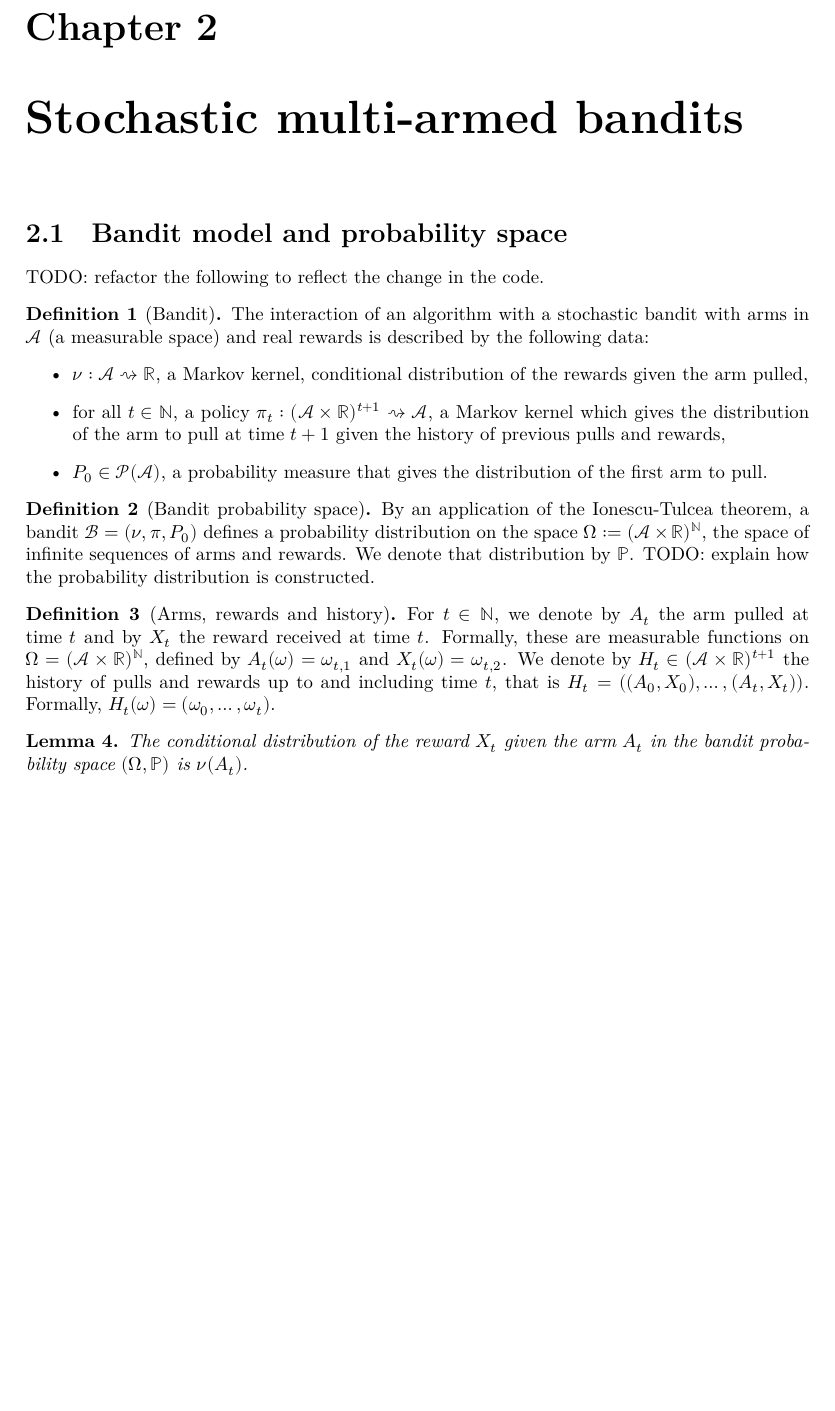
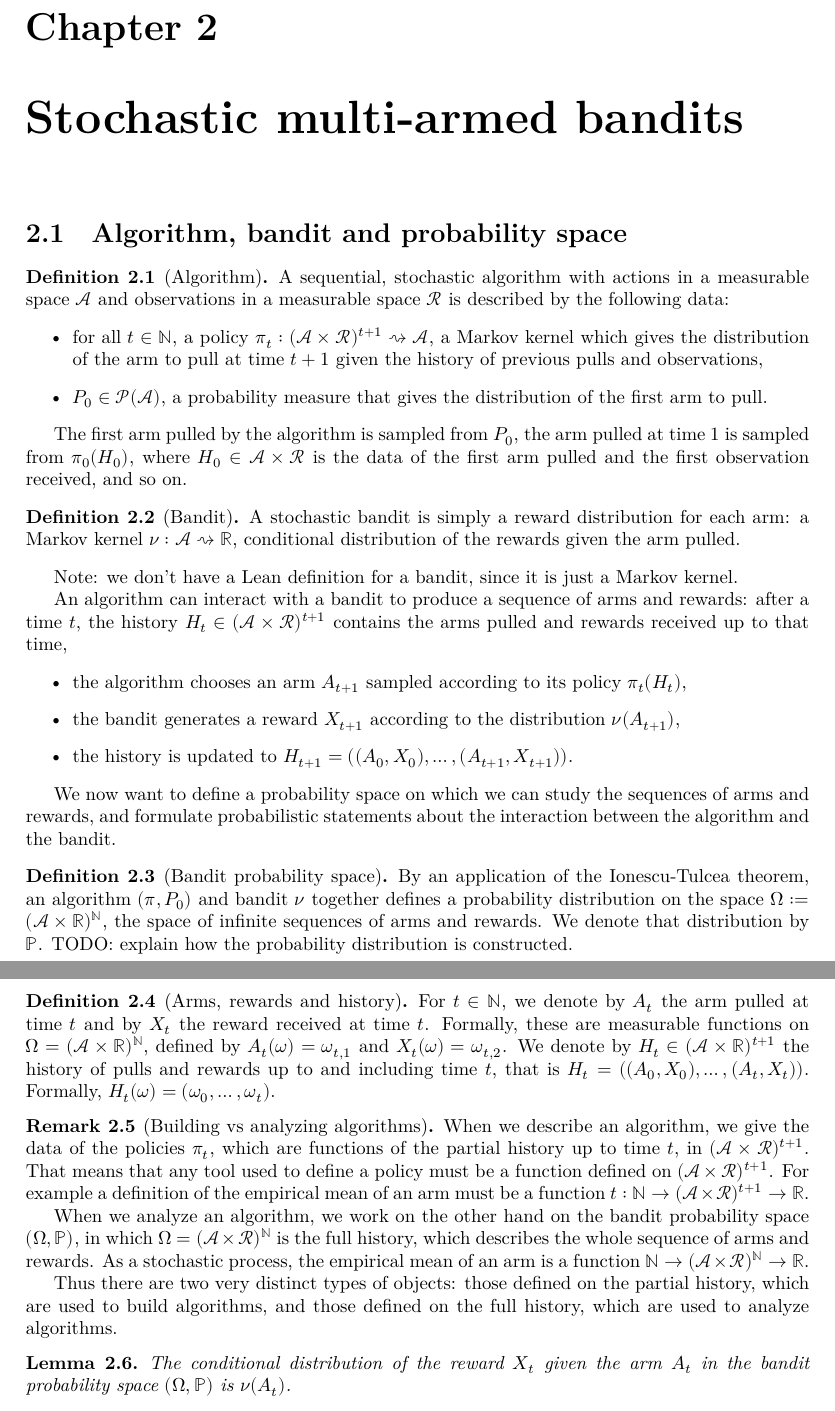
Before and after one commit to RemyDegenne/lean-bandits, a LaTeX document (blueprint/src/print.tex, which reads blueprint/src/chapters/bandit.tex, blueprint/src/macros/common.tex): part of page 3 of 10 before the commit and two parts of pages 3 and 4 of 11 after it, the two joined at a grey line, cut so that both start at the same text, the shorter picture padded with empty space. Compiled offline with XeLaTeX.

Commit message:
blueprint update

```diff
--- a/blueprint/src/chapters/bandit.tex
+++ b/blueprint/src/chapters/bandit.tex
@@ -1,25 +1,44 @@
 \chapter{Stochastic multi-armed bandits}
 
-\section{Bandit model and probability space}
+\section{Algorithm, bandit and probability space}
 
-TODO: refactor the following to reflect the change in the code.
-
-\begin{definition}[Bandit]\label{def:bandit}
+\begin{definition}[Algorithm]\label{def:algorithm}
   \leanok
-The interaction of an algorithm with a stochastic bandit with arms in $\mathcal{A}$ (a measurable space) and real rewards is described by the following data:
+  \lean{Bandits.Algorithm}
+A sequential, stochastic algorithm with actions in a measurable space $\mathcal{A}$ and observations in a measurable space $\mathcal{R}$ is described by the following data:
 \begin{itemize}
-  \item $\nu : \mathcal{A} \rightsquigarrow \mathbb{R}$, a Markov kernel, conditional distribution of the rewards given the arm pulled,
-  \item for all $t \in \mathbb{N}$, a policy $\pi_t : (\mathcal{A} \times \mathbb{R})^{t+1} \rightsquigarrow \mathcal{A}$, a Markov kernel which gives the distribution of the arm to pull at time $t+1$ given the history of previous pulls and rewards,
+  \item for all $t \in \mathbb{N}$, a policy $\pi_t : (\mathcal{A} \times \mathcal{R})^{t+1} \rightsquigarrow \mathcal{A}$, a Markov kernel which gives the distribution of the arm to pull at time $t+1$ given the history of previous pulls and observations,
   \item $P_0 \in \mathcal{P}(\mathcal{A})$, a probability measure that gives the distribution of the first arm to pull.
 \end{itemize}
 \end{definition}
 
 
+The first arm pulled by the algorithm is sampled from $P_0$, the arm pulled at time $1$ is sampled from $\pi_0(H_0)$, where $H_0 \in \mathcal{A} \times \mathcal{R}$ is the data of the first arm pulled and the first observation received, and so on.
+
+
+\begin{definition}[Bandit]\label{def:bandit}
+  \mathlibok
+A stochastic bandit is simply a reward distribution for each arm: a Markov kernel $\nu : \mathcal{A} \rightsquigarrow \mathbb{R}$, conditional distribution of the rewards given the arm pulled.
+\end{definition}
+
+
+Note: we don't have a Lean definition for a bandit, since it is just a Markov kernel.
+
+An algorithm can interact with a bandit to produce a sequence of arms and rewards: after a time $t$, the history $H_t \in (\mathcal{A} \times \mathcal{R})^{t+1}$ contains the arms pulled and rewards received up to that time,
+\begin{itemize}
+  \item the algorithm chooses an arm $A_{t+1}$ sampled according to its policy $\pi_t(H_t)$,
+  \item the bandit generates a reward $X_{t+1}$ according to the distribution $\nu(A_{t+1})$,
+  \item the history is updated to $H_{t+1} = ((A_0, X_0), \ldots, (A_{t+1}, X_{t+1}))$.
+\end{itemize}
+
+We now want to define a probability space on which we can study the sequences of arms and rewards, and formulate probabilistic statements about the interaction between the algorithm and the bandit.
+
+
 \begin{definition}[Bandit probability space]\label{def:Bandit.measure}
-  \uses{def:bandit}
+  \uses{def:algorithm, def:bandit}
   \leanok
   \lean{Bandits.Bandit.measure}
-By an application of the Ionescu-Tulcea theorem, a bandit $\mathcal{B} = (\nu, \pi, P_0)$ defines a probability distribution on the space $\Omega := (\mathcal{A} \times \mathbb{R})^{\mathbb{N}}$, the space of infinite sequences of arms and rewards.
+By an application of the Ionescu-Tulcea theorem, an algorithm $(\pi, P_0)$ and bandit $\nu$ together defines a probability distribution on the space $\Omega := (\mathcal{A} \times \mathbb{R})^{\mathbb{N}}$, the space of infinite sequences of arms and rewards.
 We denote that distribution by $\mathbb{P}$.
 TODO: explain how the probability distribution is constructed.
 \end{definition}
@@ -33,6 +52,18 @@ Formally, these are measurable functions on $\Omega = (\mathcal{A} \times \mathb
 We denote by $H_t \in (\mathcal{A} \times \mathbb{R})^{t+1}$ the history of pulls and rewards up to and including time $t$, that is $H_t = ((A_0, X_0), \ldots, (A_t, X_t))$.
 Formally, $H_t(\omega) = (\omega_0, \ldots, \omega_t)$.
 \end{definition}
+
+
+\begin{remark}[Building vs analyzing algorithms]
+When we describe an algorithm, we give the data of the policies $\pi_t$, which are functions of the partial history up to time $t$, in $(\mathcal{A} \times \mathcal{R})^{t+1}$.
+That means that any tool used to define a policy must be a function defined on $(\mathcal{A} \times \mathcal{R})^{t+1}$.
+For example a definition of the empirical mean of an arm must be a function $t : \mathbb{N} \to (\mathcal{A} \times \mathcal{R})^{t+1} \to \mathbb{R}$.
+
+When we analyze an algorithm, we work on the other hand on the bandit probability space $(\Omega, \mathbb{P})$, in which $\Omega = (\mathcal{A} \times \mathcal{R})^{\mathbb{N}}$ is the full history, which describes the whole sequence of arms and rewards.
+As a stochastic process, the empirical mean of an arm is a function $\mathbb{N} \to (\mathcal{A} \times \mathcal{R})^{\mathbb{N}} \to \mathbb{R}$.
+
+Thus there are two very distinct types of objects: those defined on the partial history, which are used to build algorithms, and those defined on the full history, which are used to analyze algorithms.
+\end{remark}
 
 
 \begin{lemma}\label{lem:condDistrib_reward}
--- a/blueprint/src/macros/common.tex
+++ b/blueprint/src/macros/common.tex
@@ -9,10 +9,11 @@
 % (this is what the [theorem] arguments mean) and never resets it.
 % If you want for instance to number them within chapters then you can add
 % [chapter] at the end of the next line.
-\newtheorem{theorem}{Theorem}
+\newtheorem{theorem}{Theorem}[chapter]
 \newtheorem{proposition}[theorem]{Proposition}
 \newtheorem{lemma}[theorem]{Lemma}
 \newtheorem{corollary}[theorem]{Corollary}
 
 \theoremstyle{definition}
 \newtheorem{definition}[theorem]{Definition}
+\newtheorem{remark}[theorem]{Remark}
```
Also changed, not shown: blueprint/src/chapters/bandit.tex (34 more changed lines), 1 other file.
